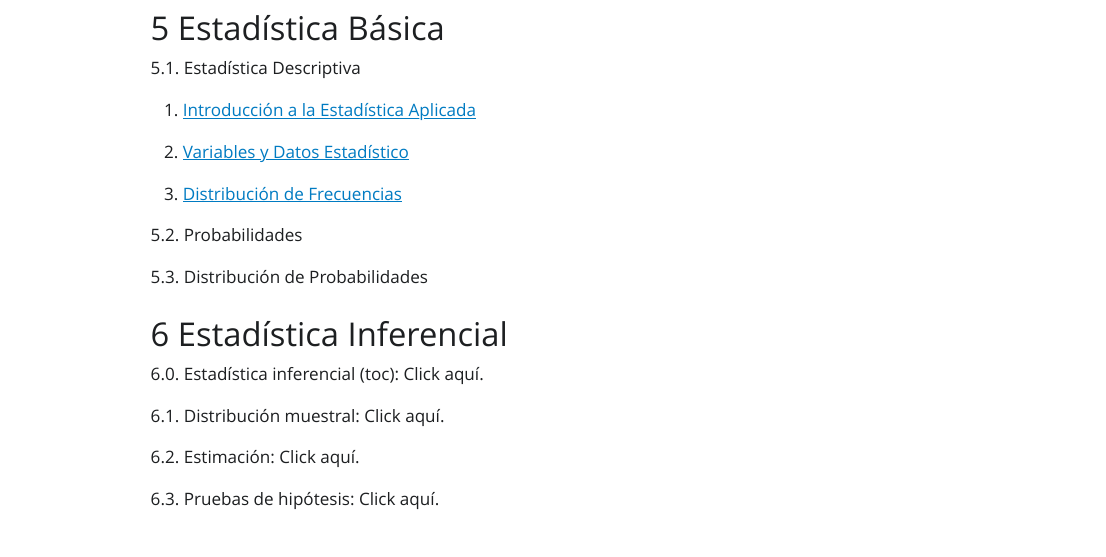
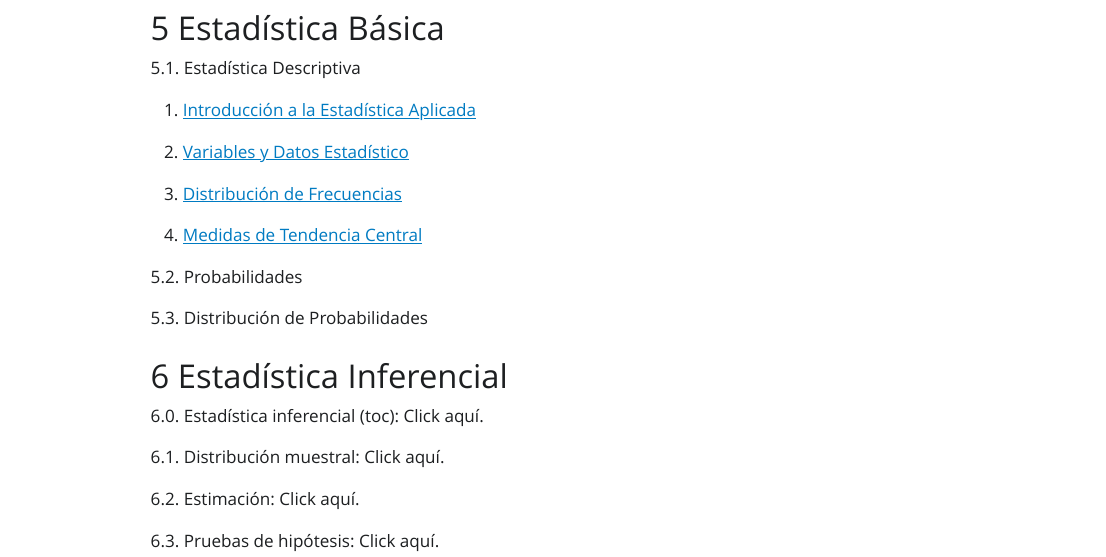
Before and after one commit to jthowinsson/toc, a Quarto document (index.qmd): the page in a window 1100 px wide, from 3070 px down. The pictures show the output file index.html that the author committed with the source, opened offline; Quarto's library style sheets are replaced by a plain one without menus.

Commit message:
añadiendo cambios

```diff
--- a/index.qmd
+++ b/index.qmd
@@ -141,6 +141,8 @@ Esta asignatura sienta las bases para cursos posteriores en estadística inferen
 
 3. [Distribución de Frecuencias](https://docs.google.com/presentation/d/1_pv3531AUQlZxq95J1gL3bqp8NnY31am7jp4YF7cztA/edit?usp=sharing)
 
+4. [Medidas de Tendencia Central](https://itsaedu-my.sharepoint.com/:p:/g/personal/jdavidzamora_unibarranquilla_edu_co/EQjbwInHP3tHvFmUvWNg-cUBIyGSWCvf7xqG51xRGS8eGg?e=CctLbo)
+
 5.2. Probabilidades
 
 5.3. Distribución de Probabilidades
```
Also changed, not shown: index.html.md (+2 -0 lines), index.html.
